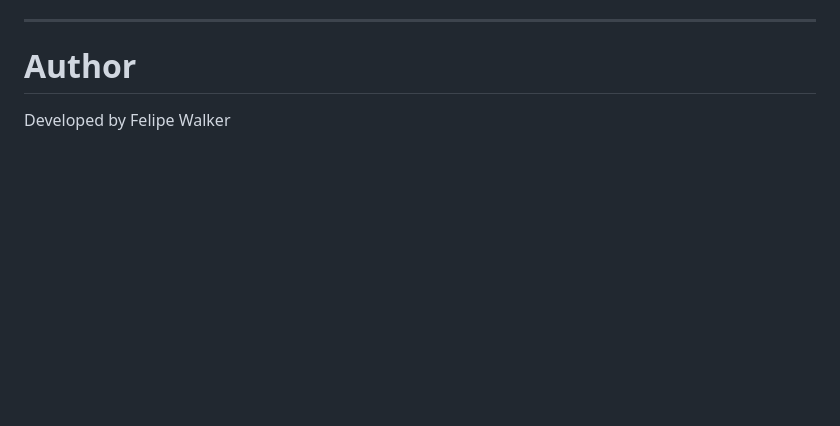
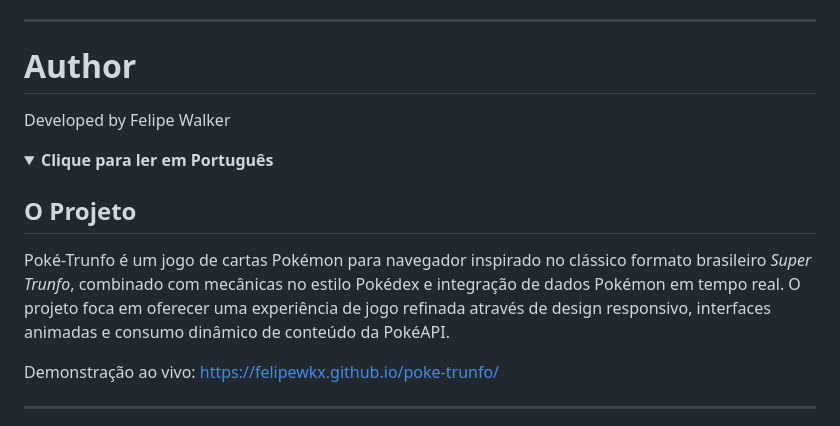
Before and after one commit to felipewkx/poke-trunfo, a Markdown page: README.md, the part around one of its changes. Drawn GitHub-style; folded sections open; blank space fills up the shorter version.

Commit message:
Update README with Multilanguage

```diff
--- a/README.md
+++ b/README.md
@@ -160,3 +165,17 @@ This project was developed with emphasis on:
 # Author
 
 Developed by Felipe Walker
+
+</details>
+
+<details>
+  <summary><b>Clique para ler em Português</b></summary>
+
+## O Projeto
+
+Poké-Trunfo é um jogo de cartas Pokémon para navegador inspirado no clássico formato brasileiro *Super Trunfo*, combinado com mecânicas no estilo Pokédex e integração de dados Pokémon em tempo real. O projeto foca em oferecer uma experiência de jogo refinada através de design responsivo, interfaces animadas e consumo dinâmico de conteúdo da PokéAPI.
+
+Demonstração ao vivo: https://felipewkx.github.io/poke-trunfo/
+
+---
+
```
Also changed, not shown: other parts of README.md (+162 -1 lines).
